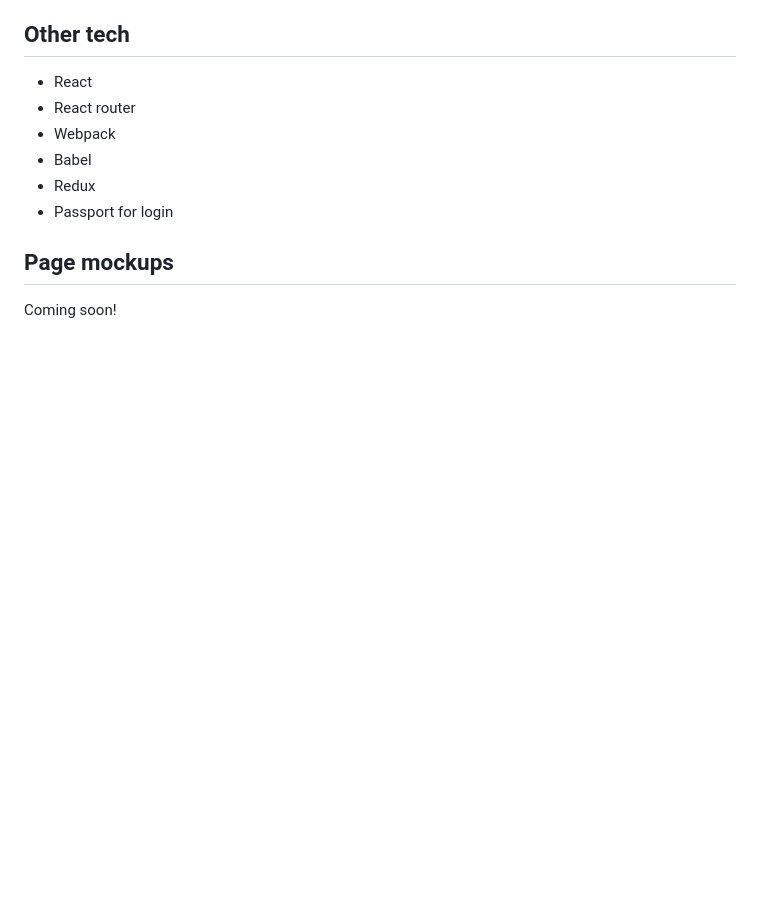
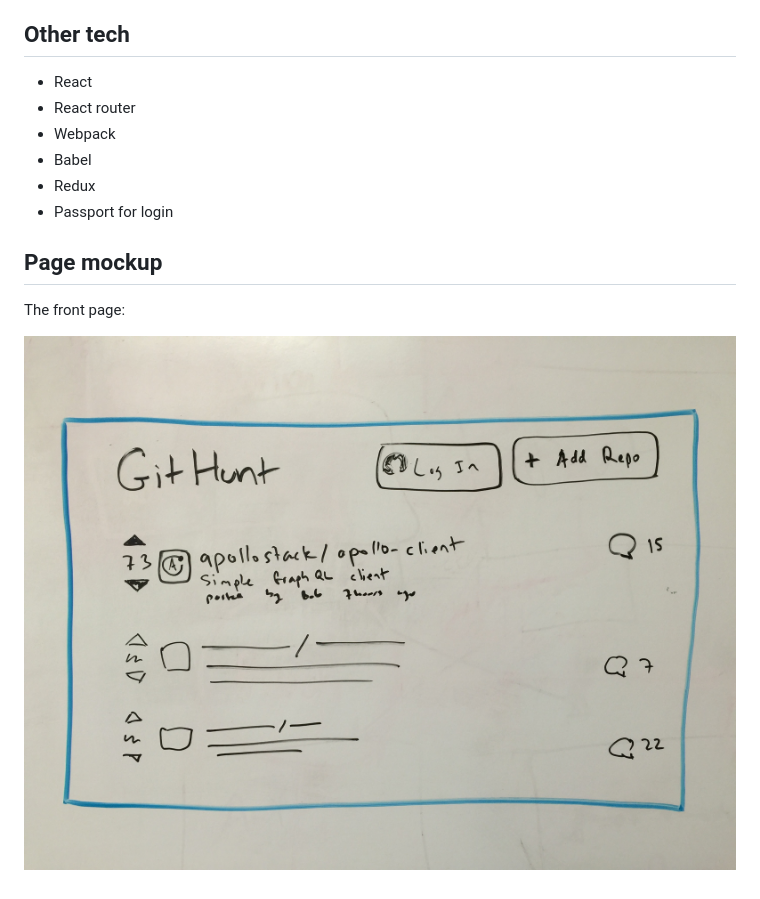
Before and after one commit to tgriesser/cypress-graphql-mock-example, a Markdown page: README.md, the part around the change. Drawn GitHub-style; pictures changed too: mockup.jpg (added); blank space fills up the shorter version.

Commit message:
Add mockup

```diff
--- a/README.md
+++ b/README.md
@@ -42,6 +42,8 @@ Does it demonstrate all of the required features above?
 - Redux
 - Passport for login
 
-## Page mockups
+## Page mockup
 
-Coming soon!
+The front page:
+
+![Front page mockup](mockup.jpg)
```
